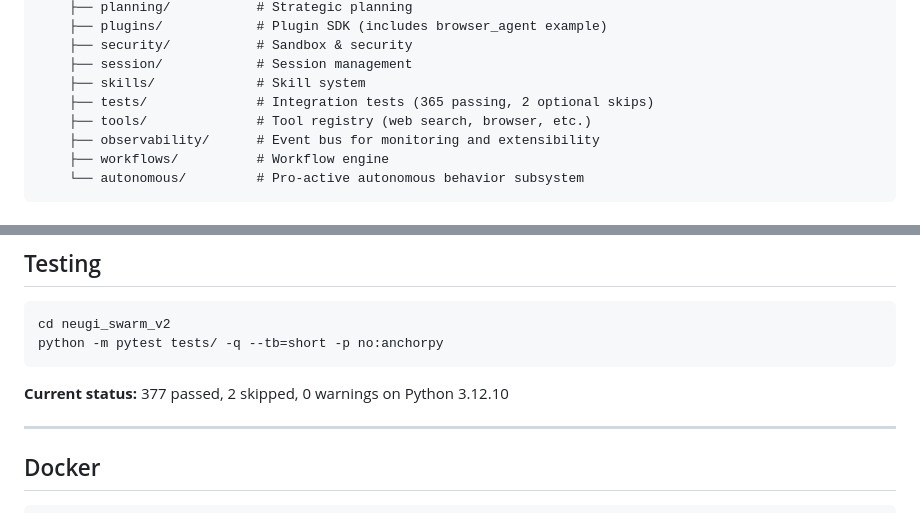
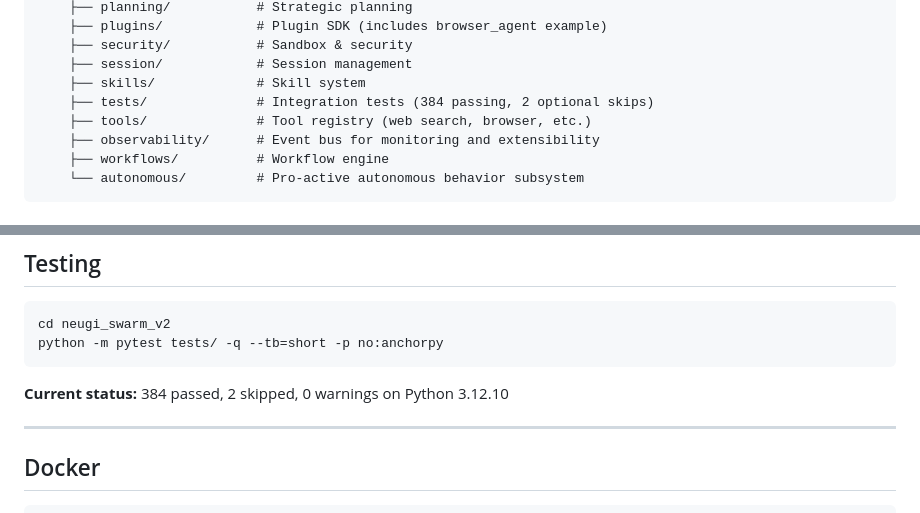
Before and after one commit to atharia-agi/neugi_swarm, a Markdown page: README.md, 2 parts joined by grey strips. Drawn GitHub-style.

````diff
--- a/README.md
+++ b/README.md
@@ -140,7 +150,7 @@ neugi_swarm/
     ├── security/           # Sandbox & security
     ├── session/            # Session management
     ├── skills/             # Skill system
-    ├── tests/              # Integration tests (365 passing, 2 optional skips)
+    ├── tests/              # Integration tests (384 passing, 2 optional skips)
     ├── tools/              # Tool registry (web search, browser, etc.)
     ├── observability/      # Event bus for monitoring and extensibility
     ├── workflows/          # Workflow engine
@@ -218,7 +228,7 @@ cd neugi_swarm_v2
 python -m pytest tests/ -q --tb=short -p no:anchorpy
 ```
 
-**Current status:** 377 passed, 2 skipped, 0 warnings on Python 3.12.10
+**Current status:** 384 passed, 2 skipped, 0 warnings on Python 3.12.10
 
 ---
 
````
Also changed, not shown: other parts of README.md (+17 -7 lines), neugi_swarm_v2/docs/API.md (+84 -132 lines), neugi_swarm_v2/docs/TUTORIAL.md (+6 -6 lines).
